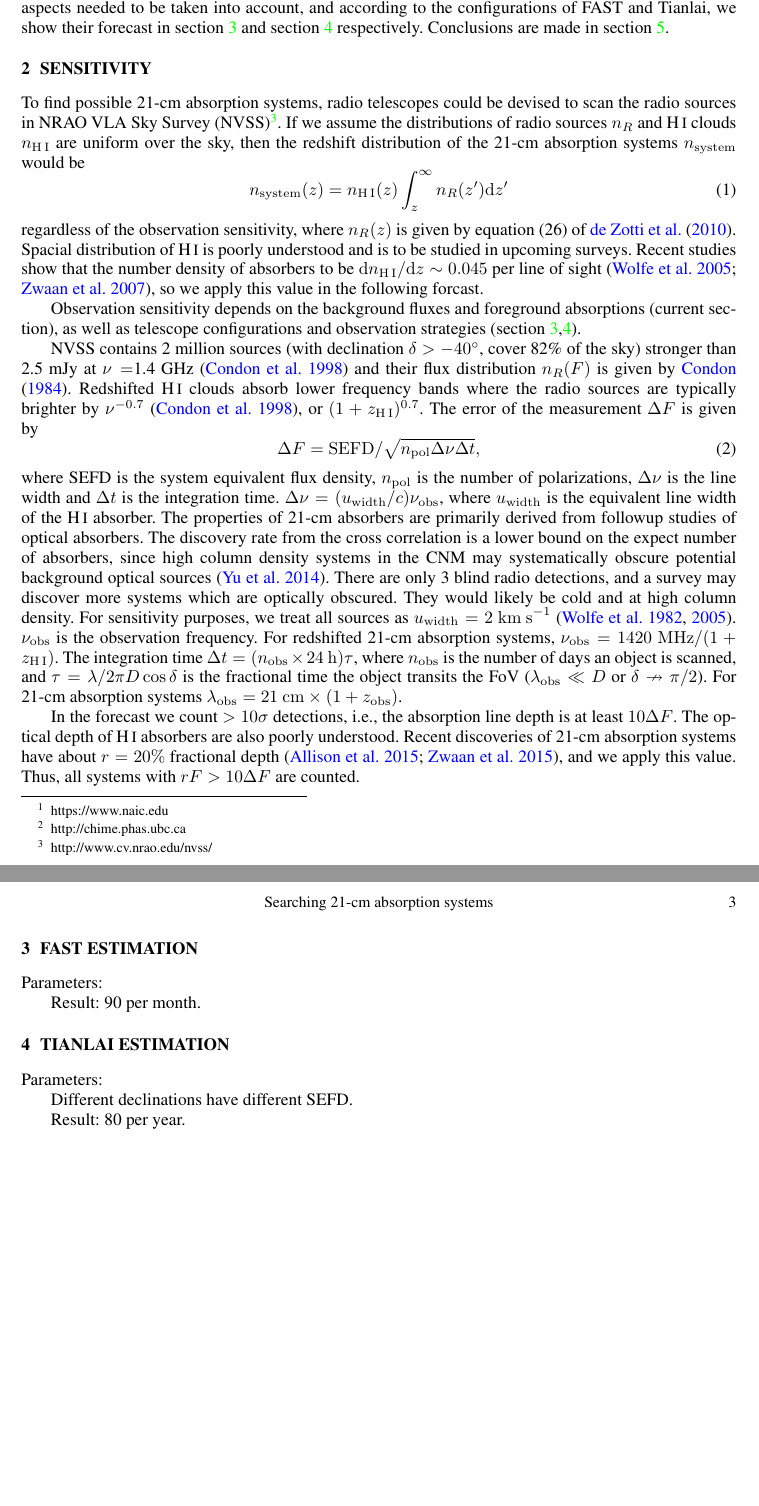
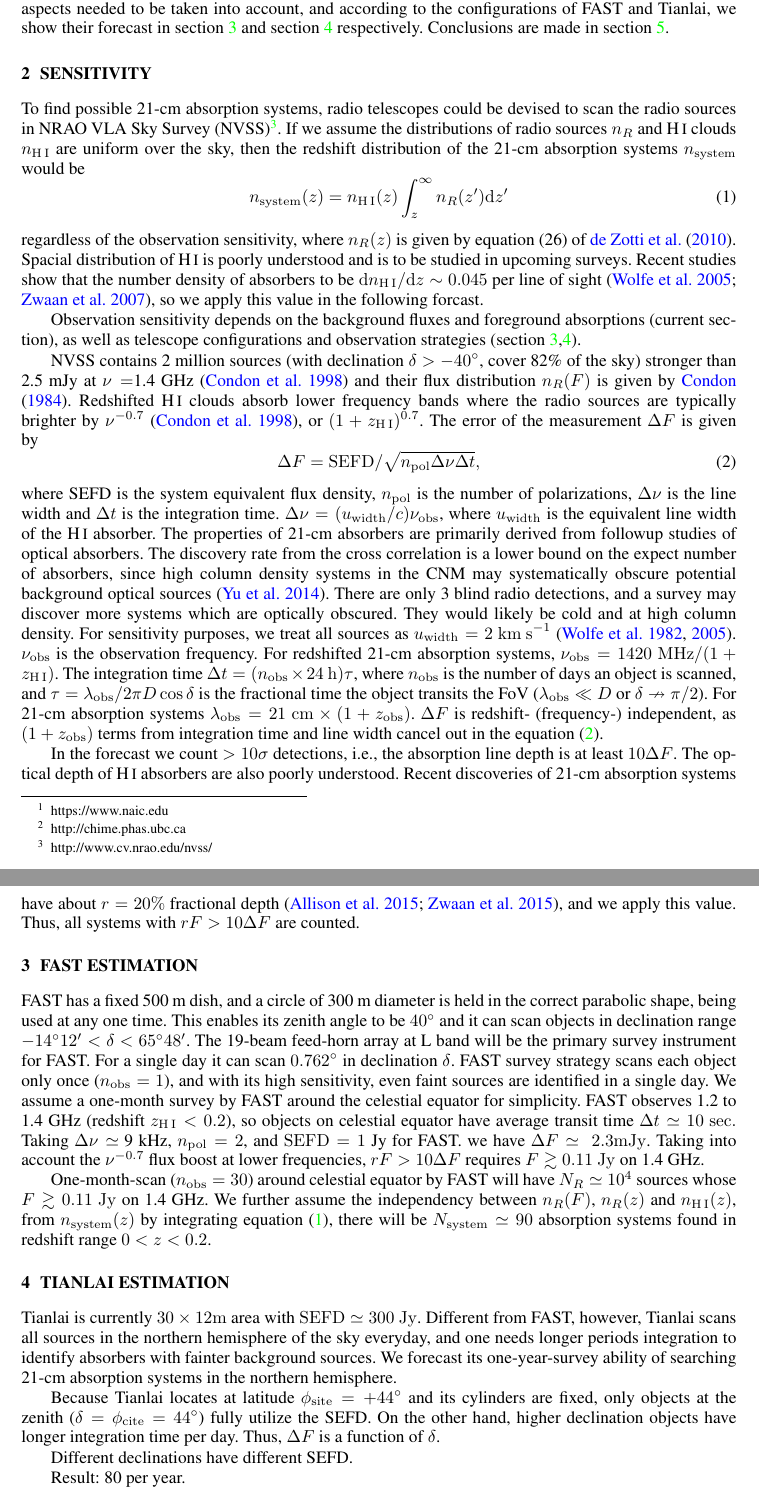
Before and after one commit to yuhaoran/21cm_system_estimation, a LaTeX paper (ms_21cm.tex): two parts of pages 2 and 3 of 3 before the commit and two parts of pages 2 and 3 of 4 after it, joined at a grey line, cut so that both start at the same text, the shorter picture padded with empty space. Compiled offline with pdfLaTeX.

Commit message:
section FAST

```diff
--- a/ms_21cm.tex
+++ b/ms_21cm.tex
@@ -113,7 +113,7 @@ NRAO VLA Sky Survey (NVSS)\footnote{http://www.cv.nrao.edu/nvss/}.
 If we assume the distributions of radio sources $n_R$ and
 {\HI} clouds $n_{\rm \HI}$ are uniform over the sky, then the redshift
 distribution of the 21-cm absorption systems $n_{\rm system}$ would be
-\begin{equation}
+\begin{equation}\label{eq.n_system}
     n_{\rm system}(z)=n_{\rm \HI}(z)\int_z^\infty n_R(z')\diff z'
 \end{equation}
 regardless of the observation sensitivity,
@@ -130,7 +130,7 @@ Observation sensitivity depends on the background fluxes and foreground
 absorptions (current section), as well as telescope configurations and
 observation strategies (section \ref{sec.FAST},\ref{sec.Tianlai}).
 
-NVSS contains 2 million sources (with declination $\delta >-40^{\circ}$,
+NVSS contains 2 million sources (with declination $\delta >-40^\circ$,
 cover 82\% of the sky) stronger than 2.5
 mJy at $\nu=$1.4 GHz \citep{1998AJ....115.1693C} and their flux
 distribution $n_R(F)$ is given by \cite{1984ApJ...287..461C}.
@@ -159,9 +159,12 @@ $\nu_{\rm obs}$ is the observation frequency. For redshifted
 21-cm absorption systems, $\nu_{\rm obs}=1420\ {\rm MHz}/(1+z_{\rm \HI})$.
 The integration time $\Delta t=(n_{\rm obs}\times 24\ {\rm h})\tau$,
 where $n_{\rm obs}$ is the number of days an object is scanned,
-and $\tau=\lambda/2\pi D\cos\delta$ is the fractional time the object
+and $\tau=\lambda_{\rm obs}/2\pi D\cos\delta$ is the fractional time the object
 transits the FoV ($\lambda_{\rm obs}\ll D$ or $\delta\nrightarrow\pi/2$).
 For 21-cm absorption systems $\lambda_{\rm obs}=21\ {\rm cm}\times (1+z_{\rm obs})$.
+$\Delta F$ is redshift- (frequency-) independent, as $(1+z_{\rm obs})$ terms
+from integration time and line width cancel out
+in the equation (\ref{eq.delta_F}).
 
 In the forecast we count $>10\sigma$ detections, i.e., the absorption
 line depth is at least $10\Delta F$. The optical depth of {\HI} absorbers
@@ -174,15 +177,49 @@ and we apply this value. Thus, all systems with $rF>10\Delta F$ are counted.
 
 \section{FAST estimation}\label{sec.FAST}
 
-Parameters:
+FAST has a fixed 500 m dish, and a circle of 300 m diameter is held
+in the correct parabolic shape, being used at any one time. This
+enables its zenith angle to be $40^\circ$ and it can scan objects
+in declination range $-14^\circ 12'<\delta<65^\circ 48'$.
+The 19-beam feed-horn array at L band will be the primary survey
+instrument for FAST. For a single day it can scan $0.762^\circ$
+in declination $\delta$. FAST survey strategy scans each object
+only once ($n_{\rm obs}=1$), and with its high sensitivity,
+even faint sources are identified in a single day.
+We assume a one-month survey by FAST
+around the celestial equator for simplicity. FAST observes
+1.2 to 1.4 GHz (redshift $z_{\rm \HI}<0.2$), so objects on celestial equator
+have average transit time $\Delta t \simeq 10\ {\rm sec.}$
+Taking $\Delta\nu\simeq$ 9 kHz, $n_{\rm pol}=2$, and
+${\rm SEFD}=1$ Jy for FAST.
+we have $\Delta F \simeq\ 2.3 {\rm mJy}$.
+Taking into account the $\nu^{-0.7}$ flux boost at lower
+frequencies, $rF>10\Delta F$ requires $F\gtrsim 0.11\ {\rm Jy}$ on 1.4 GHz.
 
+One-month-scan ($n_{\rm obs}=30$) around celestial equator by FAST will have
+$N_R\simeq 10^4$ sources whose $F\gtrsim 0.11\ {\rm Jy}$ on 1.4 GHz.
+We further assume the independency between $n_R(F)$, $n_R(z)$
+and $n_{\rm\HI}(z)$, from $n_{\rm system}(z)$ by integrating
+equation (\ref{eq.n_system}), there will be $N_{\rm system}\simeq 90$ absorption
+systems found in redshift range $0<z<0.2$.
 
-
-Result: 90 per month.
 
 \section{Tianlai estimation}\label{sec.Tianlai}
 
-Parameters:
+Tianlai is currently $30\times 12 {\rm m}$ area with
+${\rm SEFD}\simeq 300\ {\rm Jy}$. Different from FAST, however,
+Tianlai scans all sources in the northern hemisphere of the sky
+everyday, and one needs longer periods integration to
+identify absorbers with fainter background sources.
+We forecast its one-year-survey ability of searching 21-cm
+absorption systems in the northern hemisphere.
+
+Because Tianlai locates at latitude
+$\phi_{\rm site}=+44^\circ$ and its cylinders are fixed, only
+objects at the zenith ($\delta=\phi_{\rm cite}=44^\circ$) fully utilize
+the SEFD. On the other hand, higher declination objects
+have longer integration time per day. Thus, $\Delta F$ is
+a function of $\delta$.
 
 Different declinations have different SEFD.
 
```
Also changed, not shown: ms_21cm.pdf, ms_21cm.tex (2 more changed lines).
